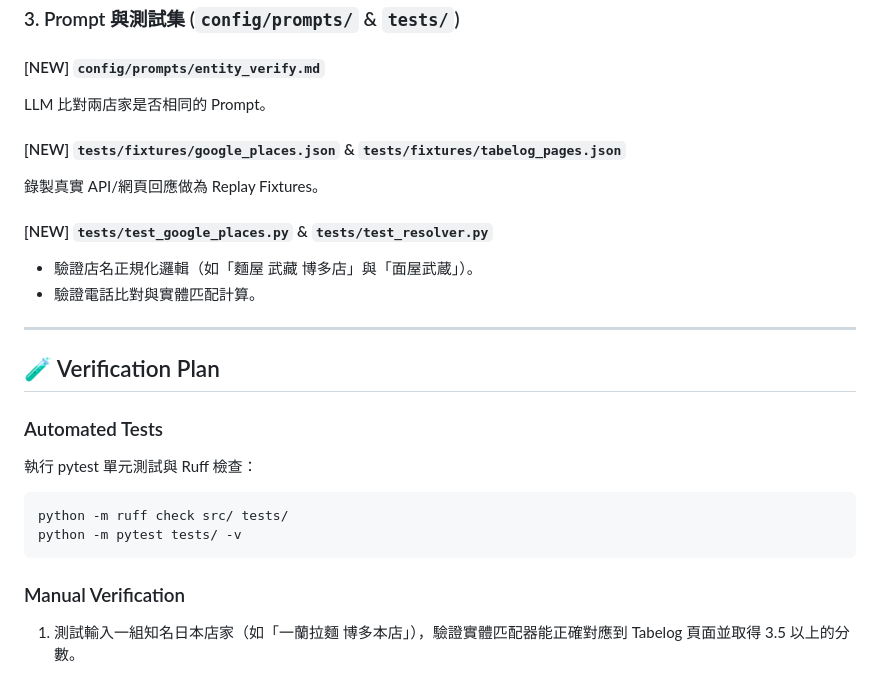
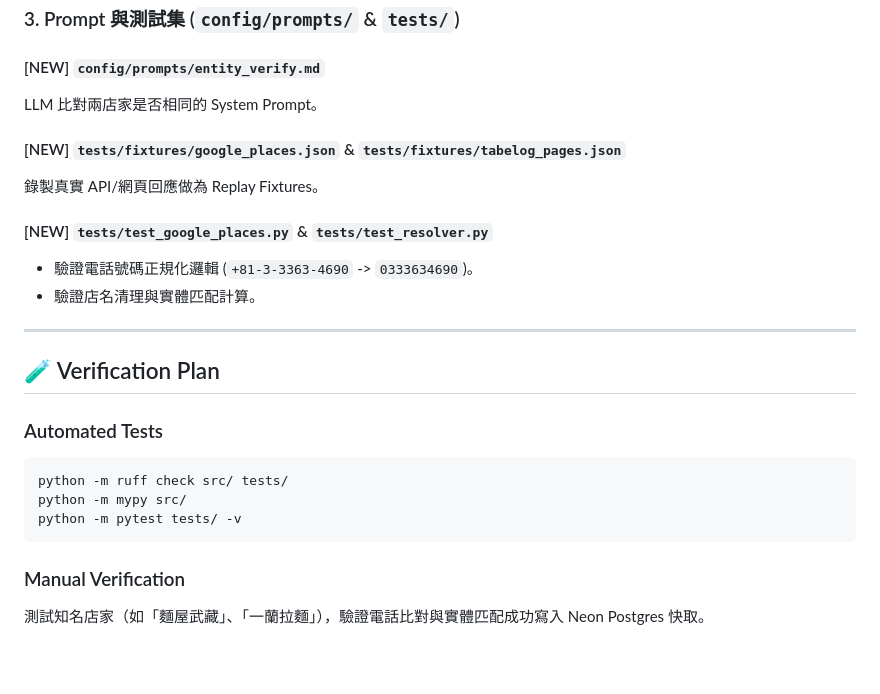
Before and after one commit to AnnieeLiuu/pickforme, a Markdown page: docs/plans/phase_a2_resolver_plan.md, the part around one of its changes. Drawn GitHub-style; blank space fills up the shorter version.

````diff
--- a/docs/plans/phase_a2_resolver_plan.md
+++ b/docs/plans/phase_a2_resolver_plan.md
@@ -52,25 +67,25 @@
 ### 3. Prompt 與測試集 (`config/prompts/` & `tests/`)
 
 #### [NEW] `config/prompts/entity_verify.md`
-LLM 比對兩店家是否相同的 Prompt。
+LLM 比對兩店家是否相同的 System Prompt。
 
 #### [NEW] `tests/fixtures/google_places.json` & `tests/fixtures/tabelog_pages.json`
 錄製真實 API/網頁回應做為 Replay Fixtures。
 
 #### [NEW] `tests/test_google_places.py` & `tests/test_resolver.py`
-- 驗證店名正規化邏輯（如「麵屋 武藏 博多店」與「面屋武蔵」）。
-- 驗證電話比對與實體匹配計算。
+- 驗證電話號碼正規化邏輯 (`+81-3-3363-4690` -> `0333634690`)。
+- 驗證店名清理與實體匹配計算。
 
 ---
 
 ## 🧪 Verification Plan
 
 ### Automated Tests
-執行 pytest 單元測試與 Ruff 檢查：
 ```bash
 python -m ruff check src/ tests/
+python -m mypy src/
 python -m pytest tests/ -v
 ```
 
 ### Manual Verification
-1. 測試輸入一組知名日本店家（如「一蘭拉麵 博多本店」），驗證實體匹配器能正確對應到 Tabelog 頁面並取得 3.5 以上的分數。
+測試知名店家（如「麵屋武藏」、「一蘭拉麵」），驗證電話比對與實體匹配成功寫入 Neon Postgres 快取。
````
Also changed, not shown: other parts of docs/plans/phase_a2_resolver_plan.md (+38 -23 lines).
